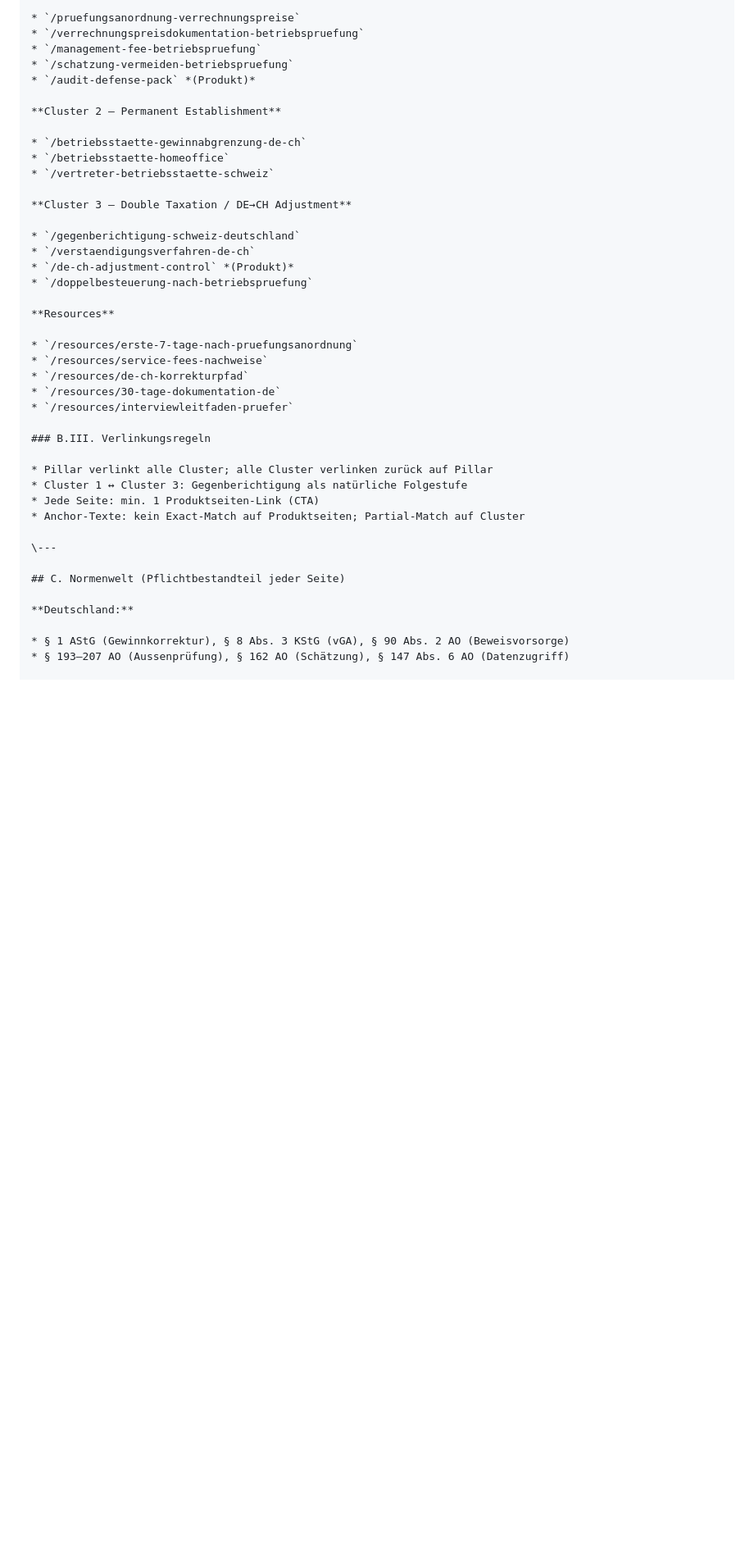
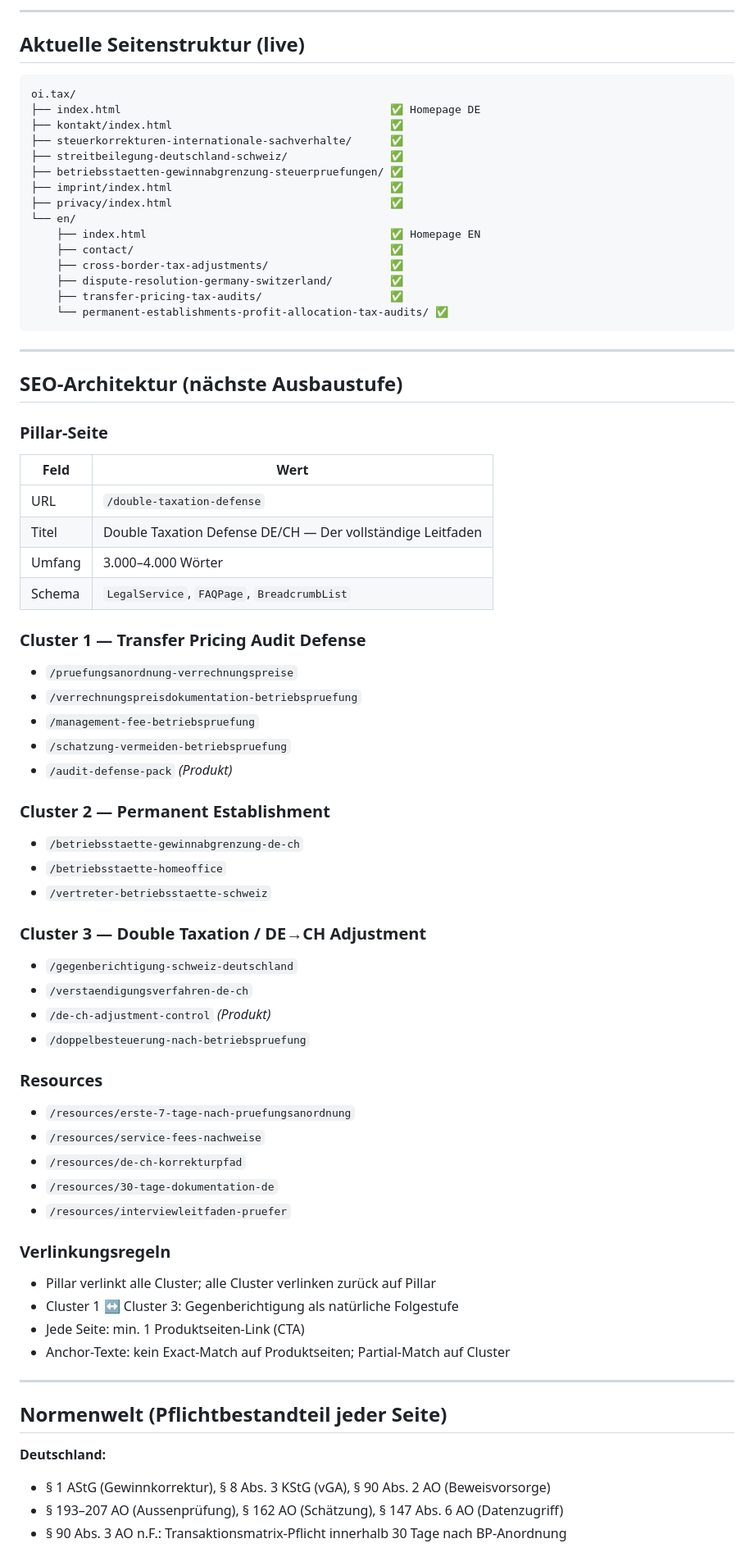
Before and after one commit to steueranwalt/oi-tax, a Markdown page: claude.md, the part around one of its changes. Shown at 82% size. Drawn GitHub-style; blank space fills up the shorter version.

Commit message:
Update CLAUDE.md: vollständiger Projekt-Kontext inkl. Team, SEO-Architektur, aktuelle Seitenstruktur

````diff
--- a/claude.md
+++ b/claude.md
@@ -156,45 +91,76 @@ Deployment: GitHub Pages or GitHub Actions to host
 
-* `/pruefungsanordnung-verrechnungspreise`
-* `/verrechnungspreisdokumentation-betriebspruefung`
-* `/management-fee-betriebspruefung`
-* `/schatzung-vermeiden-betriebspruefung`
-* `/audit-defense-pack` *(Produkt)*
+---
 
-**Cluster 2 — Permanent Establishment**
+## Aktuelle Seitenstruktur (live)
 
-* `/betriebsstaette-gewinnabgrenzung-de-ch`
-* `/betriebsstaette-homeoffice`
-* `/vertreter-betriebsstaette-schweiz`
+```
+oi.tax/
+├── index.html                                          ✅ Homepage DE
+├── kontakt/index.html                                  ✅
+├── steuerkorrekturen-internationale-sachverhalte/      ✅
+├── streitbeilegung-deutschland-schweiz/                ✅
+├── betriebsstaetten-gewinnabgrenzung-steuerpruefungen/ ✅
+├── imprint/index.html                                  ✅
+├── privacy/index.html                                  ✅
+└── en/
+    ├── index.html                                      ✅ Homepage EN
+    ├── contact/                                        ✅
+    ├── cross-border-tax-adjustments/                   ✅
+    ├── dispute-resolution-germany-switzerland/         ✅
+    ├── transfer-pricing-tax-audits/                    ✅
+    └── permanent-establishments-profit-allocation-tax-audits/ ✅
+```
 
-**Cluster 3 — Double Taxation / DE→CH Adjustment**
+---
 
-* `/gegenberichtigung-schweiz-deutschland`
-* `/verstaendigungsverfahren-de-ch`
-* `/de-ch-adjustment-control` *(Produkt)*
-* `/doppelbesteuerung-nach-betriebspruefung`
+## SEO-Architektur (nächste Ausbaustufe)
 
-**Resources**
+### Pillar-Seite
+| Feld | Wert |
+|---|---|
+| URL | `/double-taxation-defense` |
+| Titel | Double Taxation Defense DE/CH — Der vollständige Leitfaden |
+| Umfang | 3.000–4.000 Wörter |
+| Schema | `LegalService`, `FAQPage`, `BreadcrumbList` |
 
-* `/resources/erste-7-tage-nach-pruefungsanordnung`
-* `/resources/service-fees-nachweise`
-* `/resources/de-ch-korrekturpfad`
-* `/resources/30-tage-dokumentation-de`
-* `/resources/interviewleitfaden-pruefer`
+### Cluster 1 — Transfer Pricing Audit Defense
+- `/pruefungsanordnung-verrechnungspreise`
+- `/verrechnungspreisdokumentation-betriebspruefung`
+- `/management-fee-betriebspruefung`
+- `/schatzung-vermeiden-betriebspruefung`
+- `/audit-defense-pack` *(Produkt)*
 
-### B.III. Verlinkungsregeln
+### Cluster 2 — Permanent Establishment
+- `/betriebsstaette-gewinnabgrenzung-de-ch`
+- `/betriebsstaette-homeoffice`
+- `/vertreter-betriebsstaette-schweiz`
 
-* Pillar verlinkt alle Cluster; alle Cluster verlinken zurück auf Pillar
-* Cluster 1 ↔ Cluster 3: Gegenberichtigung als natürliche Folgestufe
-* Jede Seite: min. 1 Produktseiten-Link (CTA)
-* Anchor-Texte: kein Exact-Match auf Produktseiten; Partial-Match auf Cluster
+### Cluster 3 — Double Taxation / DE→CH Adjustment
+- `/gegenberichtigung-schweiz-deutschland`
+- `/verstaendigungsverfahren-de-ch`
+- `/de-ch-adjustment-control` *(Produkt)*
+- `/doppelbesteuerung-nach-betriebspruefung`
 
-\---
+### Resources
+- `/resources/erste-7-tage-nach-pruefungsanordnung`
+- `/resources/service-fees-nachweise`
+- `/resources/de-ch-korrekturpfad`
+- `/resources/30-tage-dokumentation-de`
+- `/resources/interviewleitfaden-pruefer`
 
-## C. Normenwelt (Pflichtbestandteil jeder Seite)
+### Verlinkungsregeln
+- Pillar verlinkt alle Cluster; alle Cluster verlinken zurück auf Pillar
+- Cluster 1 ↔ Cluster 3: Gegenberichtigung als natürliche Folgestufe
+- Jede Seite: min. 1 Produktseiten-Link (CTA)
+- Anchor-Texte: kein Exact-Match auf Produktseiten; Partial-Match auf Cluster
+
+---
+
+## Normenwelt (Pflichtbestandteil jeder Seite)
 
 **Deutschland:**
-
-* § 1 AStG (Gewinnkorrektur), § 8 Abs. 3 KStG (vGA), § 90 Abs. 2 AO (Beweisvorsorge)
-* § 193–207 AO (Aussenprüfung), § 162 AO (Schätzung), § 147 Abs. 6 AO (Datenzugriff)
+- § 1 AStG (Gewinnkorrektur), § 8 Abs. 3 KStG (vGA), § 90 Abs. 2 AO (Beweisvorsorge)
+- § 193–207 AO (Aussenprüfung), § 162 AO (Schätzung), § 147 Abs. 6 AO (Datenzugriff)
+- § 90 Abs. 3 AO n.F.: Transaktionsmatrix-Pflicht innerhalb 30 Tage nach BP-Anordnung
 
 **DBA DE/CH:**
````
Also changed, not shown: other parts of claude.md (+105 -208 lines).
